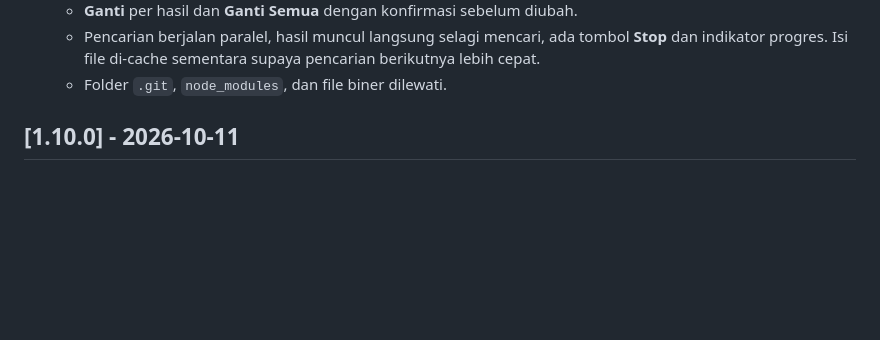
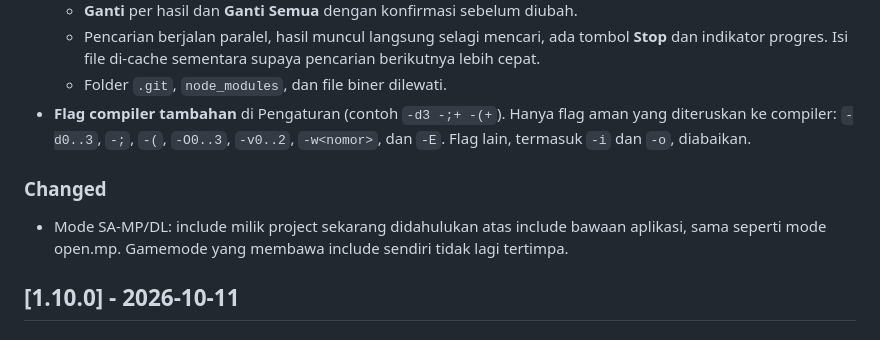
Before and after one commit to Julakk/PawnStudio, a Markdown page: CHANGELOG.md, the part around the change. Drawn GitHub-style; blank space fills up the shorter version.

Commit message:
docs: perbarui CHANGELOG v1.11.0 [skip ci]

```diff
--- a/CHANGELOG.md
+++ b/CHANGELOG.md
@@ -18,7 +18,10 @@ Semua perubahan penting pada project PawnStudio dicatat di file ini.
   - **Ganti** per hasil dan **Ganti Semua** dengan konfirmasi sebelum diubah.
   - Pencarian berjalan paralel, hasil muncul langsung selagi mencari, ada tombol **Stop** dan indikator progres. Isi file di-cache sementara supaya pencarian berikutnya lebih cepat.
   - Folder `.git`, `node_modules`, dan file biner dilewati.
+- **Flag compiler tambahan** di Pengaturan (contoh `-d3 -;+ -(+`). Hanya flag aman yang diteruskan ke compiler: `-d0..3`, `-;`, `-(`, `-O0..3`, `-v0..2`, `-w<nomor>`, dan `-E`. Flag lain, termasuk `-i` dan `-o`, diabaikan.
 
+### Changed
+- Mode SA-MP/DL: include milik project sekarang didahulukan atas include bawaan aplikasi, sama seperti mode open.mp. Gamemode yang membawa include sendiri tidak lagi tertimpa.
 
 ## [1.10.0] - 2026-10-11
 
```
